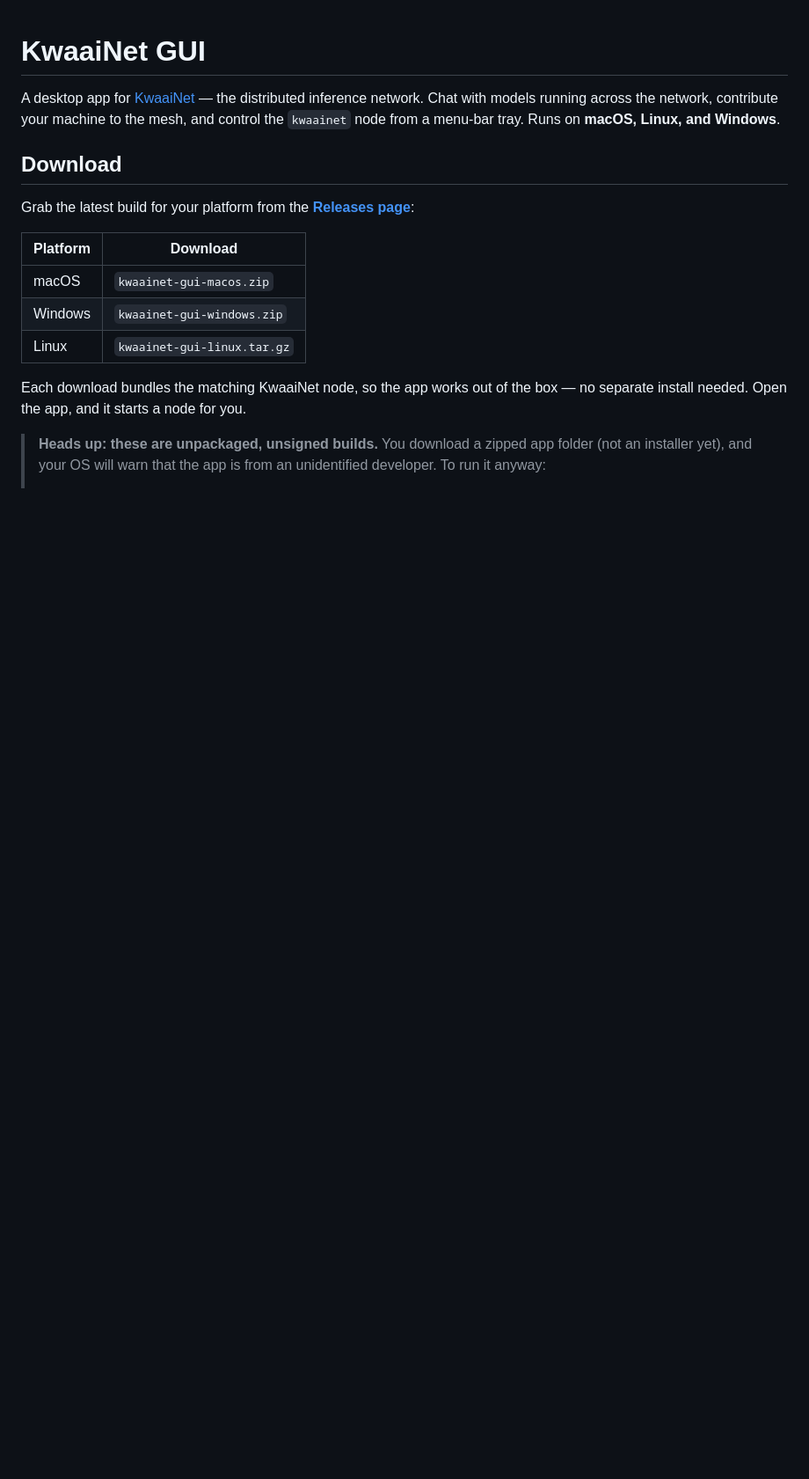
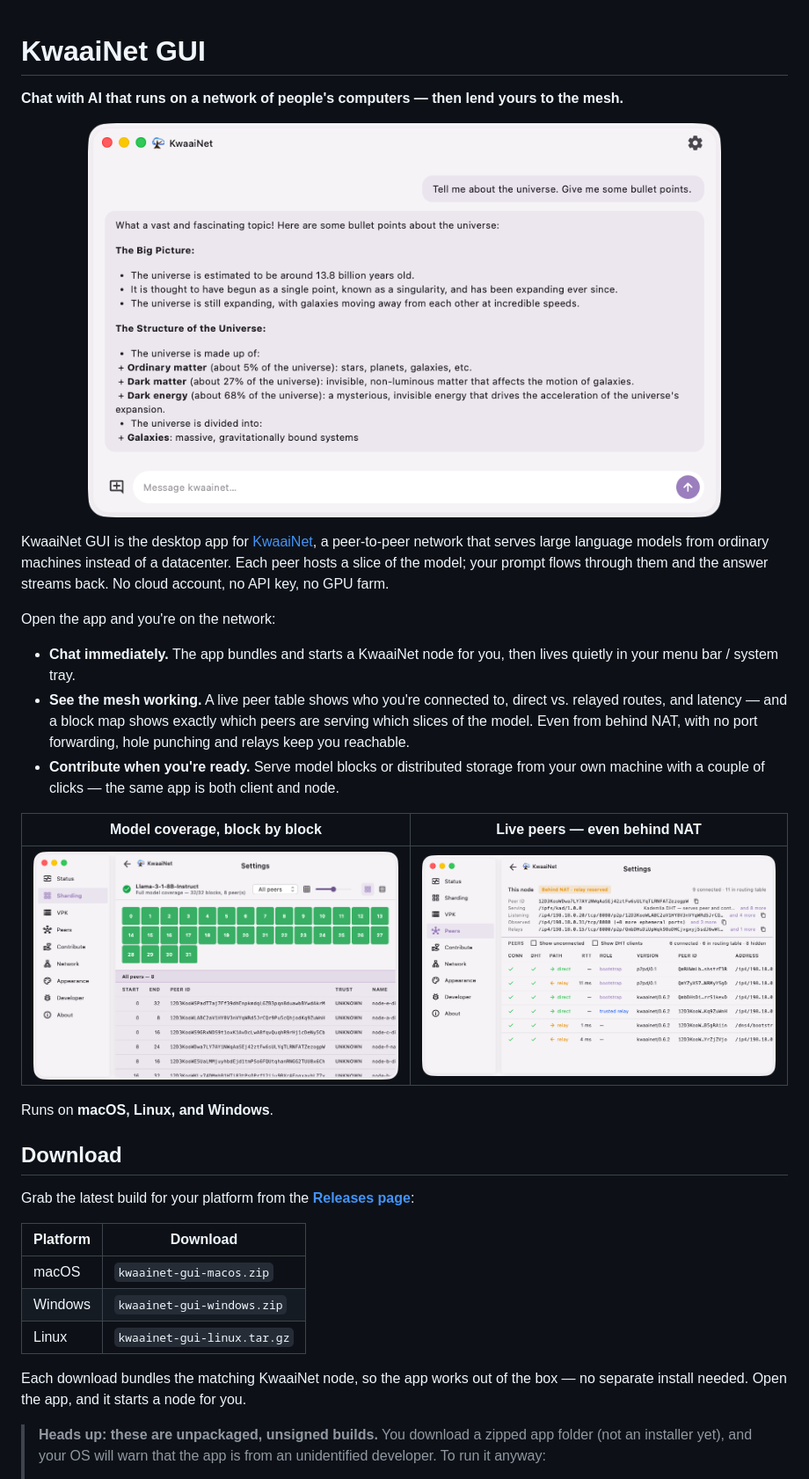
Before and after one commit to Kwaai-AI-Lab/KwaaiNetGUI, a Markdown page: README.md, the part around the change. Shown at 88% size. GitHub-like rendering; pictures changed too: docs/screenshots/chat.png (added), docs/screenshots/settings-peers.png (added), docs/screenshots/settings-sharding.png (added); blank space fills up the shorter version.

Commit message:
docs(readme): rewrite the intro around what the app does, with screenshots
A one-line hook, a theme-aware hero image (light/dark chat via
<picture>), a short why-it-matters paragraph, three benefit bullets,
and a two-up of the Sharding and Peers tabs.

The four screenshots are fresh captures from a release build (no debug
ribbon) against the sealed nat-test topology — no production peers or
hosts appear in them.

Co-Authored-By: Claude Fable 5 <noreply@anthropic.com>

```diff
--- a/README.md
+++ b/README.md
@@ -1,9 +1,38 @@
 # KwaaiNet GUI
 
-A desktop app for [KwaaiNet](https://github.com/Kwaai-AI-Lab/KwaaiNet) — the
-distributed inference network. Chat with models running across the network,
-contribute your machine to the mesh, and control the `kwaainet` node from a
-menu-bar tray. Runs on **macOS, Linux, and Windows**.
+**Chat with AI that runs on a network of people's computers — then lend yours
+to the mesh.**
+
+<p align="center">
+  <picture>
+    <source media="(prefers-color-scheme: dark)" srcset="docs/screenshots/chat-darkmode.png">
+    <img src="docs/screenshots/chat.png" alt="KwaaiNet chat window answering a question" width="720">
+  </picture>
+</p>
+
+KwaaiNet GUI is the desktop app for
+[KwaaiNet](https://github.com/Kwaai-AI-Lab/KwaaiNet), a peer-to-peer network
+that serves large language models from ordinary machines instead of a
+datacenter. Each peer hosts a slice of the model; your prompt flows through
+them and the answer streams back. No cloud account, no API key, no GPU farm.
+
+Open the app and you're on the network:
+
+- **Chat immediately.** The app bundles and starts a KwaaiNet node for you,
+  then lives quietly in your menu bar / system tray.
+- **See the mesh working.** A live peer table shows who you're connected to,
+  direct vs. relayed routes, and latency — and a block map shows exactly which
+  peers are serving which slices of the model. Even from behind NAT, with no
+  port forwarding, hole punching and relays keep you reachable.
+- **Contribute when you're ready.** Serve model blocks or distributed storage
+  from your own machine with a couple of clicks — the same app is both client
+  and node.
+
+| Model coverage, block by block | Live peers — even behind NAT |
+| :---: | :---: |
+| ![Sharding tab showing full model coverage across 8 peers](docs/screenshots/settings-sharding.png) | ![Peers tab showing direct and relayed connections with latency](docs/screenshots/settings-peers.png) |
+
+Runs on **macOS, Linux, and Windows**.
 
 ## Download
 
```
Also changed, not shown: docs/screenshots/chat-darkmode.png (added).
